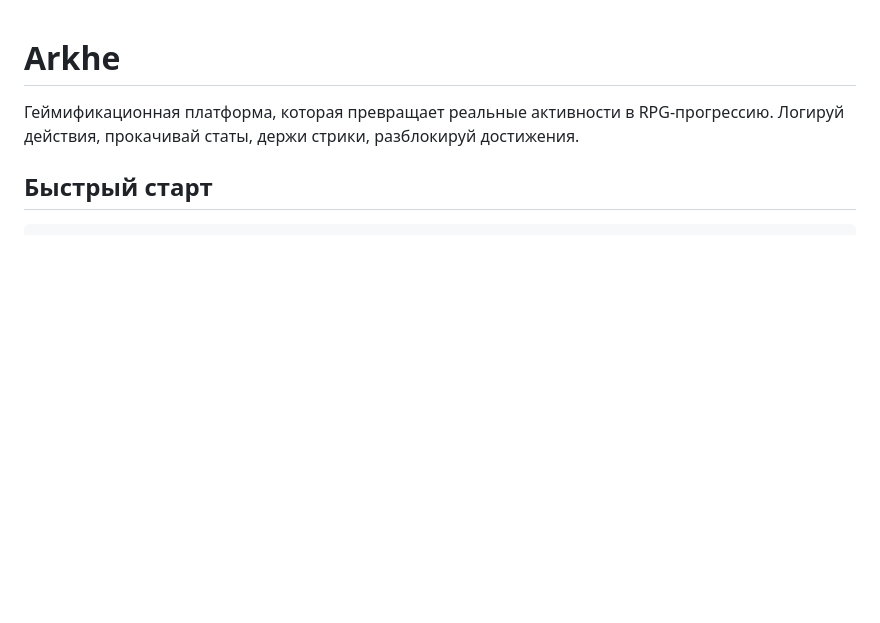
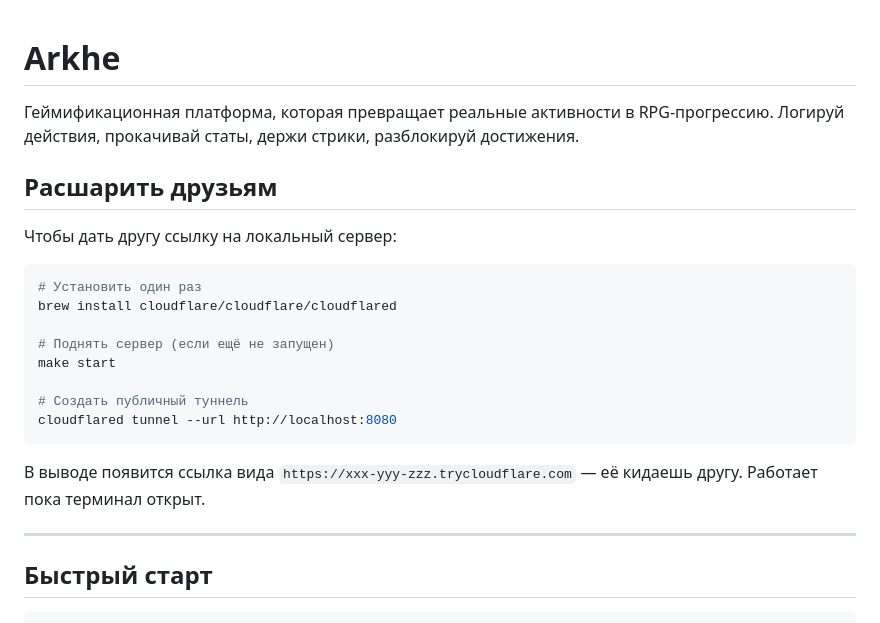
Before and after one commit to Shipovmax/arkhe, a Markdown page: README.md, the part around the change. Rendered like a GitHub page; blank space fills up the shorter version.

Commit message:
docs: add section on sharing local server via Cloudflare Tunnel
Co-Authored-By: Claude Sonnet 4.6 <noreply@anthropic.com>

````diff
--- a/README.md
+++ b/README.md
@@ -1,6 +1,25 @@
 # Arkhe
 
 Геймификационная платформа, которая превращает реальные активности в RPG-прогрессию. Логируй действия, прокачивай статы, держи стрики, разблокируй достижения.
+
+## Расшарить друзьям
+
+Чтобы дать другу ссылку на локальный сервер:
+
+```bash
+# Установить один раз
+brew install cloudflare/cloudflare/cloudflared
+
+# Поднять сервер (если ещё не запущен)
+make start
+
+# Создать публичный туннель
+cloudflared tunnel --url http://localhost:8080
+```
+
+В выводе появится ссылка вида `https://xxx-yyy-zzz.trycloudflare.com` — её кидаешь другу. Работает пока терминал открыт.
+
+---
 
 ## Быстрый старт
 
````
